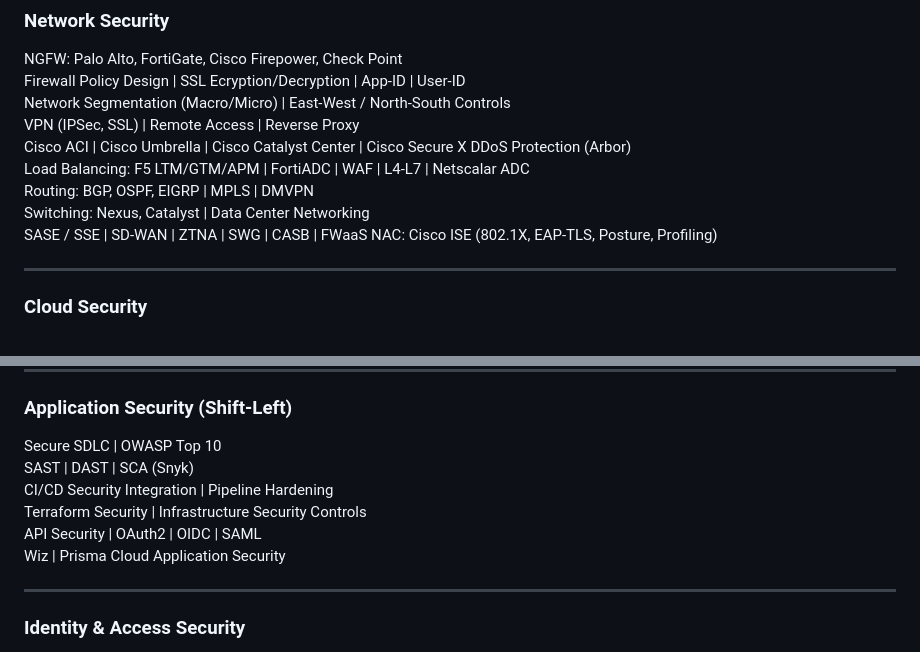
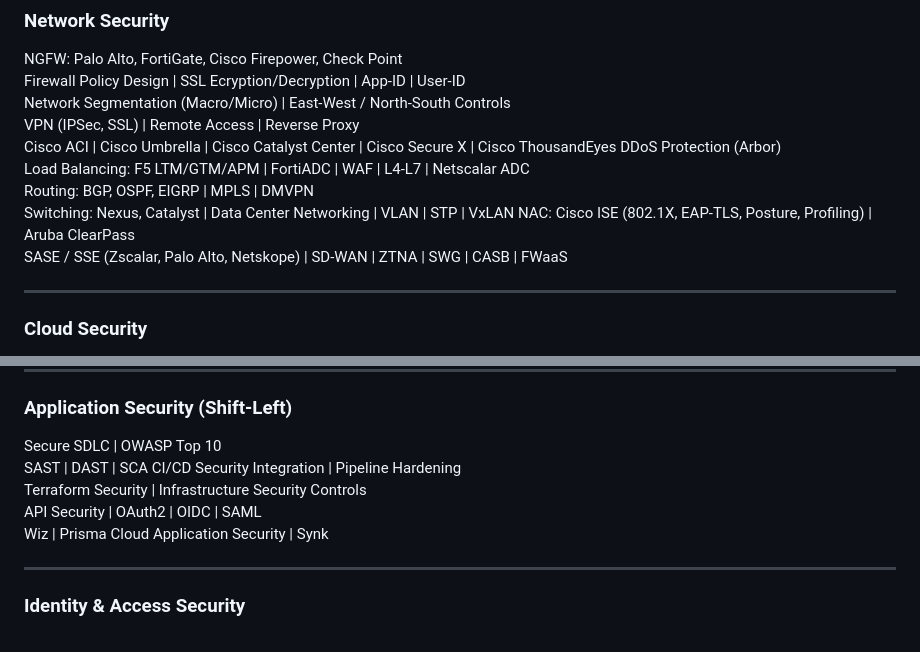
Before and after one commit to pavanmadithati/pavanmadithati.github.io, a Markdown page: README.md, 2 parts joined by grey strips. Drawn GitHub-style.

Commit message:
Revise README with updated skills and experience
Updated professional summary and core skills to reflect additional expertise and technologies. Enhanced application security section and clarified previous roles.

```diff
--- a/README.md
+++ b/README.md
@@ -25,13 +25,13 @@ NGFW: Palo Alto, FortiGate, Cisco Firepower, Check Point
 Firewall Policy Design | SSL Ecryption/Decryption | App-ID | User-ID
 Network Segmentation (Macro/Micro) | East-West / North-South Controls
 VPN (IPSec, SSL) | Remote Access | Reverse Proxy
-Cisco ACI | Cisco Umbrella | Cisco Catalyst Center | Cisco Secure X
+Cisco ACI | Cisco Umbrella | Cisco Catalyst Center | Cisco Secure X | Cisco ThousandEyes
 DDoS Protection (Arbor)
 Load Balancing: F5 LTM/GTM/APM | FortiADC | WAF | L4-L7 | Netscalar ADC
 Routing: BGP, OSPF, EIGRP | MPLS | DMVPN
-Switching: Nexus, Catalyst | Data Center Networking
-SASE / SSE | SD-WAN | ZTNA | SWG | CASB | FWaaS
-NAC: Cisco ISE (802.1X, EAP-TLS, Posture, Profiling)
+Switching: Nexus, Catalyst | Data Center Networking | VLAN | STP | VxLAN
+NAC: Cisco ISE (802.1X, EAP-TLS, Posture, Profiling) | Aruba ClearPass
+SASE / SSE (Zscalar, Palo Alto, Netskope) | SD-WAN | ZTNA | SWG | CASB | FWaaS
 
 ---
 
@@ -60,11 +60,11 @@ Privacy & Regulatory Alignment
 
 ### Application Security (Shift-Left)
 Secure SDLC | OWASP Top 10
-SAST | DAST | SCA (Snyk)
+SAST | DAST | SCA
 CI/CD Security Integration | Pipeline Hardening
 Terraform Security | Infrastructure Security Controls
 API Security | OAuth2 | OIDC | SAML
-Wiz | Prisma Cloud Application Security
+Wiz | Prisma Cloud Application Security | Synk
 
 ---
 
```
Also changed, not shown: other parts of README.md (+2 -4 lines).
